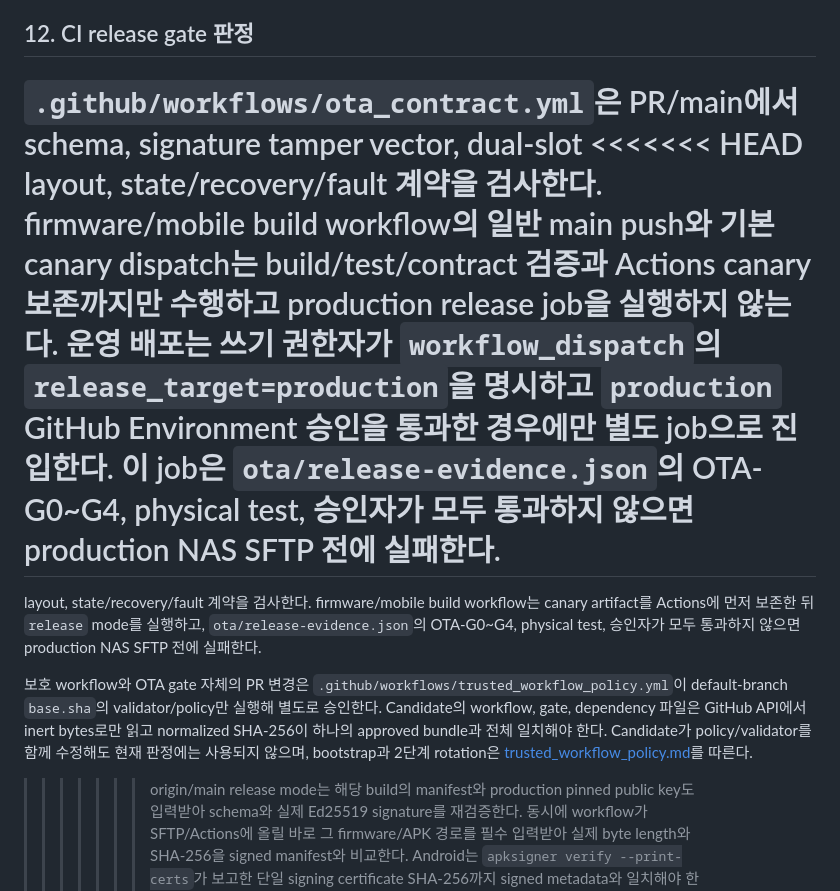
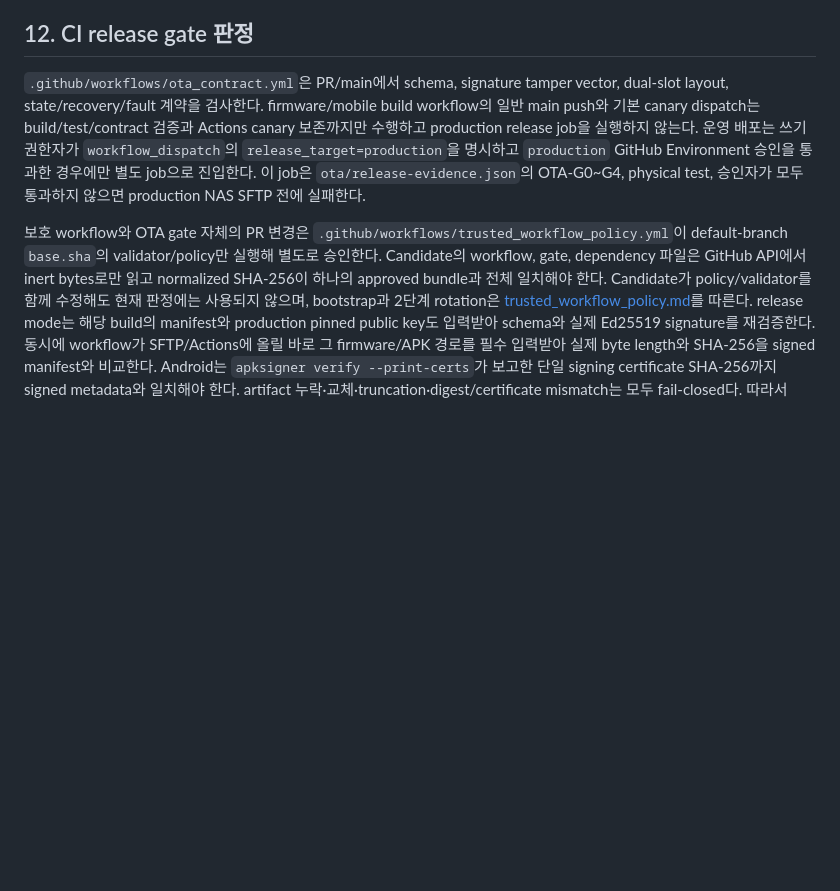
Before and after one commit to ks-house/smart-gatekeeper, a Markdown page: wiki/ota_reliability_contract.md, the part around the change. Drawn GitHub-style; blank space fills up the shorter version.

```diff
--- a/wiki/ota_reliability_contract.md
+++ b/wiki/ota_reliability_contract.md
@@ -334,25 +334,9 @@ N-1 소비자를 위해 Target `version == firmware_version`, Mobile
 
 ## 12. CI release gate 판정
 
-`.github/workflows/ota_contract.yml`은 PR/main에서 schema, signature tamper vector, dual-slot
-<<<<<<< HEAD
-layout, state/recovery/fault 계약을 검사한다. firmware/mobile build workflow의 일반 main push와
-기본 canary dispatch는 build/test/contract 검증과 Actions canary 보존까지만 수행하고 production
-release job을 실행하지 않는다. 운영 배포는 쓰기 권한자가 `workflow_dispatch`의
-`release_target=production`을 명시하고 `production` GitHub Environment 승인을 통과한 경우에만
-별도 job으로 진입한다. 이 job은 `ota/release-evidence.json`의 OTA-G0~G4, physical test, 승인자가
-모두 통과하지 않으면 production NAS SFTP 전에 실패한다.
-=======
-layout, state/recovery/fault 계약을 검사한다. firmware/mobile build workflow는 canary artifact를
-Actions에 먼저 보존한 뒤 `release` mode를 실행하고, `ota/release-evidence.json`의 OTA-G0~G4,
-physical test, 승인자가 모두 통과하지 않으면 production NAS SFTP 전에 실패한다.
+`.github/workflows/ota_contract.yml`은 PR/main에서 schema, signature tamper vector, dual-slot layout, state/recovery/fault 계약을 검사한다. firmware/mobile build workflow의 일반 main push와 기본 canary dispatch는 build/test/contract 검증과 Actions canary 보존까지만 수행하고 production release job을 실행하지 않는다. 운영 배포는 쓰기 권한자가 `workflow_dispatch`의 `release_target=production`을 명시하고 `production` GitHub Environment 승인을 통과한 경우에만 별도 job으로 진입한다. 이 job은 `ota/release-evidence.json`의 OTA-G0~G4, physical test, 승인자가 모두 통과하지 않으면 production NAS SFTP 전에 실패한다.
 
-보호 workflow와 OTA gate 자체의 PR 변경은 `.github/workflows/trusted_workflow_policy.yml`이
-default-branch `base.sha`의 validator/policy만 실행해 별도로 승인한다. Candidate의 workflow, gate,
-dependency 파일은 GitHub API에서 inert bytes로만 읽고 normalized SHA-256이 하나의 approved bundle과
-전체 일치해야 한다. Candidate가 policy/validator를 함께 수정해도 현재 판정에는 사용되지 않으며,
-bootstrap과 2단계 rotation은 [trusted_workflow_policy.md](trusted_workflow_policy.md)를 따른다.
->>>>>>> origin/main
+보호 workflow와 OTA gate 자체의 PR 변경은 `.github/workflows/trusted_workflow_policy.yml`이 default-branch `base.sha`의 validator/policy만 실행해 별도로 승인한다. Candidate의 workflow, gate, dependency 파일은 GitHub API에서 inert bytes로만 읽고 normalized SHA-256이 하나의 approved bundle과 전체 일치해야 한다. Candidate가 policy/validator를 함께 수정해도 현재 판정에는 사용되지 않으며, bootstrap과 2단계 rotation은 [trusted_workflow_policy.md](trusted_workflow_policy.md)를 따른다.
 release mode는 해당 build의 manifest와 production pinned public key도 입력받아 schema와 실제
 Ed25519 signature를 재검증한다. 동시에 workflow가 SFTP/Actions에 올릴 바로 그 firmware/APK
 경로를 필수 입력받아 실제 byte length와 SHA-256을 signed manifest와 비교한다. Android는
```
Also changed, not shown: wiki/env_setup.md (+0 -5 lines), wiki/log.md (+7 -1 lines).
